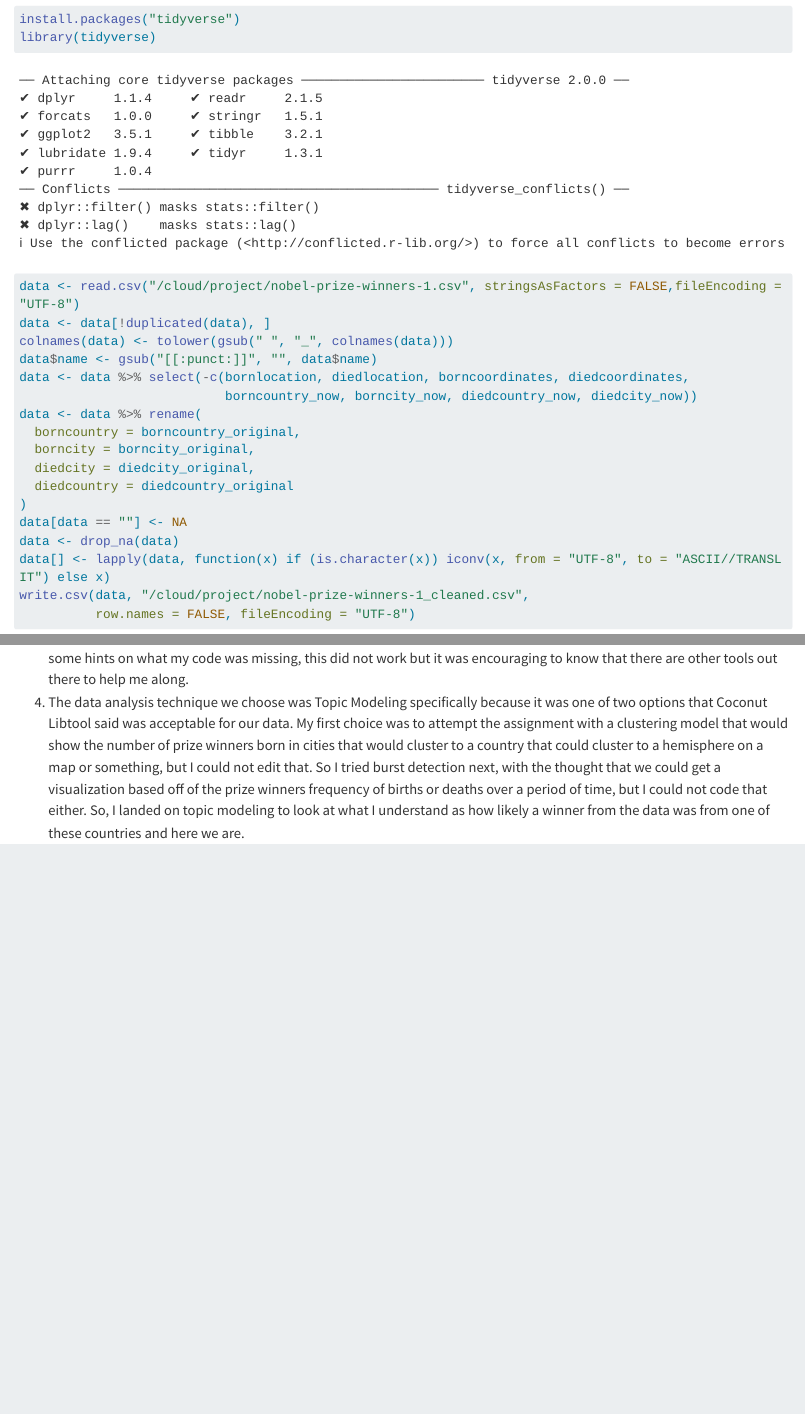
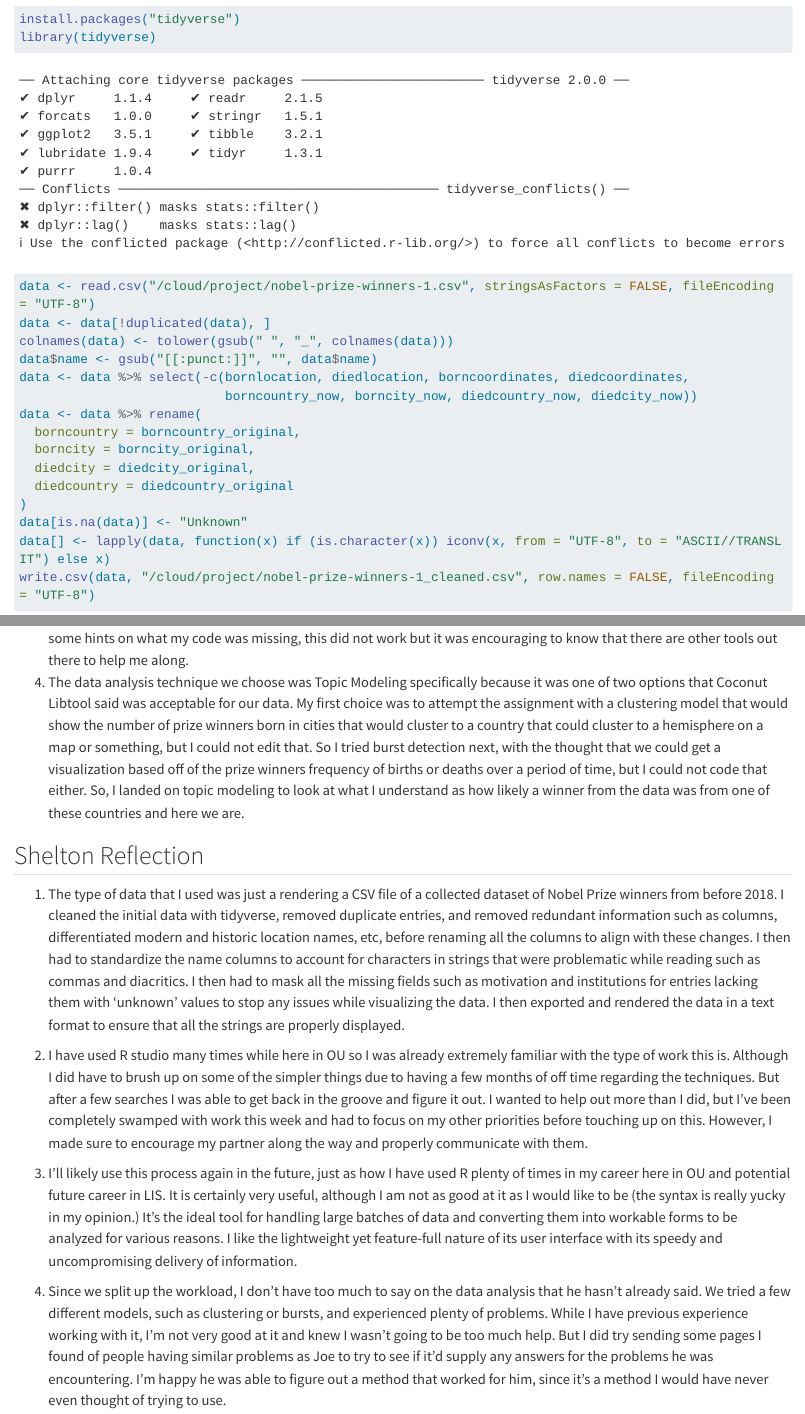
Before and after one commit to JoeWise93/AE3, a Quarto document (AE3quarto.qmd): the page in a window 1100 px wide, from 280 px down, and a second part further down, joined at a grey line. Rendered offline with R 4.5, knitr and Pandoc in place of Quarto, with nearby package versions; drawn as R Markdown's standard HTML page in place of the format the file asks for; long lines of code are wrapped.

Commit message:
Added my reflection.

````diff
--- a/AE3quarto.qmd
+++ b/AE3quarto.qmd
@@ -25,11 +26,9 @@ data <- data %>% rename(
   diedcity = diedcity_original,
   diedcountry = diedcountry_original
 )
-data[data == ""] <- NA
-data <- drop_na(data)
+data[is.na(data)] <- "Unknown"
 data[] <- lapply(data, function(x) if (is.character(x)) iconv(x, from = "UTF-8", to = "ASCII//TRANSLIT") else x)
-write.csv(data, "/cloud/project/nobel-prize-winners-1_cleaned.csv",
-          row.names = FALSE, fileEncoding = "UTF-8")
+write.csv(data, "/cloud/project/nobel-prize-winners-1_cleaned.csv", row.names = FALSE, fileEncoding = "UTF-8")
 
 ```
 
@@ -53,3 +52,12 @@ After selecting Topic Modeling, the program will ask to be fed the data set agai
 2.  I, Joe, had a very hard time using R to complete this project and I got very frustrated a few times, especially because this was a group assignment and I didn't want to take anyone down with me. Trying to go between Posit Cloud which only allows one team member online at a time to edit or even view the project, the binder links to other online R repositories that would not run the sample codes for me or gave me 404 errors, then back to GitHub while keeping all the files straight was a huge hassle. I am familiar with R but no where near fluent enough to edit the provided code to fit a new data set so I am glad that the Coconut Libtool was an option.
 3.  I do think that I will keep this process in mind for the future after I have a more firm grip on how to communicate with the program in Rstudio. Conceptually, I can see it and it makes sense but I do not know the language well enough to make anything happen the way I need it to. There was a few times when I tried to go to ChatGPT just to see if it could give me some hints on what my code was missing, this did not work but it was encouraging to know that there are other tools out there to help me along.
 4.  The data analysis technique we choose was Topic Modeling specifically because it was one of two options that Coconut Libtool said was acceptable for our data. My first choice was to attempt the assignment with a clustering model that would show the number of prize winners born in cities that would cluster to a country that could cluster to a hemisphere on a map or something, but I could not edit that. So I tried burst detection next, with the thought that we could get a visualization based off of the prize winners frequency of births or deaths over a period of time, but I could not code that either. So, I landed on topic modeling to look at what I understand as how likely a winner from the data was from one of these countries and here we are.
+
+## Shelton Reflection
+1. The type of data that I used was just a rendering a CSV file of a collected dataset of Nobel Prize winners from before 2018. I cleaned the initial data with tidyverse, removed duplicate entries, and removed redundant information such as columns, differentiated modern and historic location names, etc, before renaming all the columns to align with these changes. I then had to standardize the name columns to account for characters in strings that were problematic while reading such as commas and diacritics. I then had to mask all the missing fields such as motivation and institutions for entries lacking them with 'unknown' values to stop any issues while visualizing the data. I then exported and rendered the data in a text format to ensure that all the strings are properly displayed.
+
+2. I have used R studio many times while here in OU so I was already extremely familiar with the type of work this is. Although I did have to brush up on some of the simpler things due to having a few months of off time regarding the techniques. But after a few searches I was able to get back in the groove and figure it out. I wanted to help out more than I did, but I've been completely swamped with work this week and had to focus on my other priorities before touching up on this.  However, I made sure to encourage my partner along the way and properly communicate with them.
+
+3. I'll likely use this process again in the future, just as how I have used R plenty of times in my career here in OU and potential future career in LIS. It is certainly very useful, although I am not as good at it as I would like to be (the syntax is really yucky in my opinion.) It's the ideal tool for handling large batches of data and converting them into workable forms to be analyzed for various reasons. I like the lightweight yet feature-full nature of its user interface with its speedy and uncompromising delivery of information.
+
+4. Since we split up the workload, I don't have too much to say on the data analysis that he hasn't already said. We tried a few different models, such as clustering or bursts, and experienced plenty of problems. While I have previous experience working with it, I'm not very good at it and knew I wasn't going to be too much help. But I did try sending some pages I found of people having similar problems as Joe to try to see if it'd supply any answers for the problems he was encountering. I'm happy he was able to figure out a method that worked for him, since it's a method I would have never even thought of trying to use.
````
Also changed, not shown: AE3quarto.qmd (3 more changed lines).
